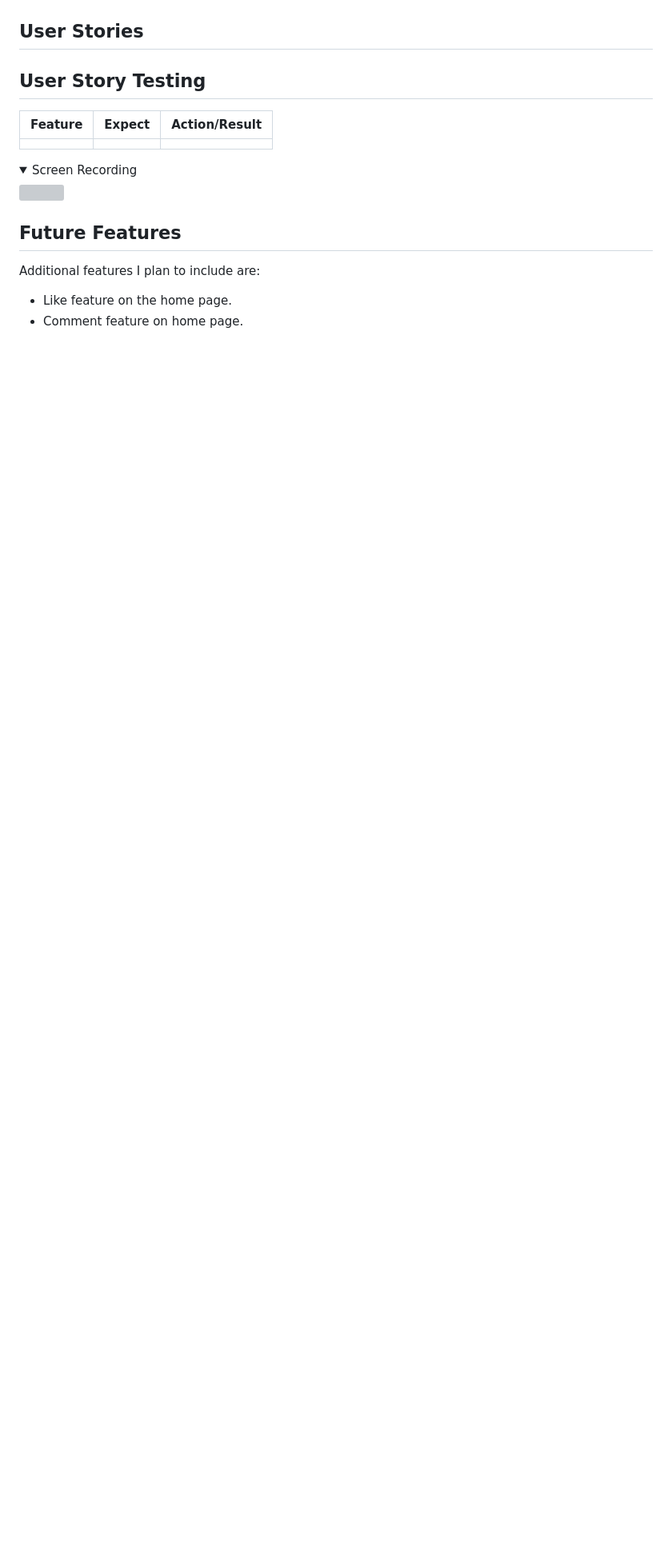
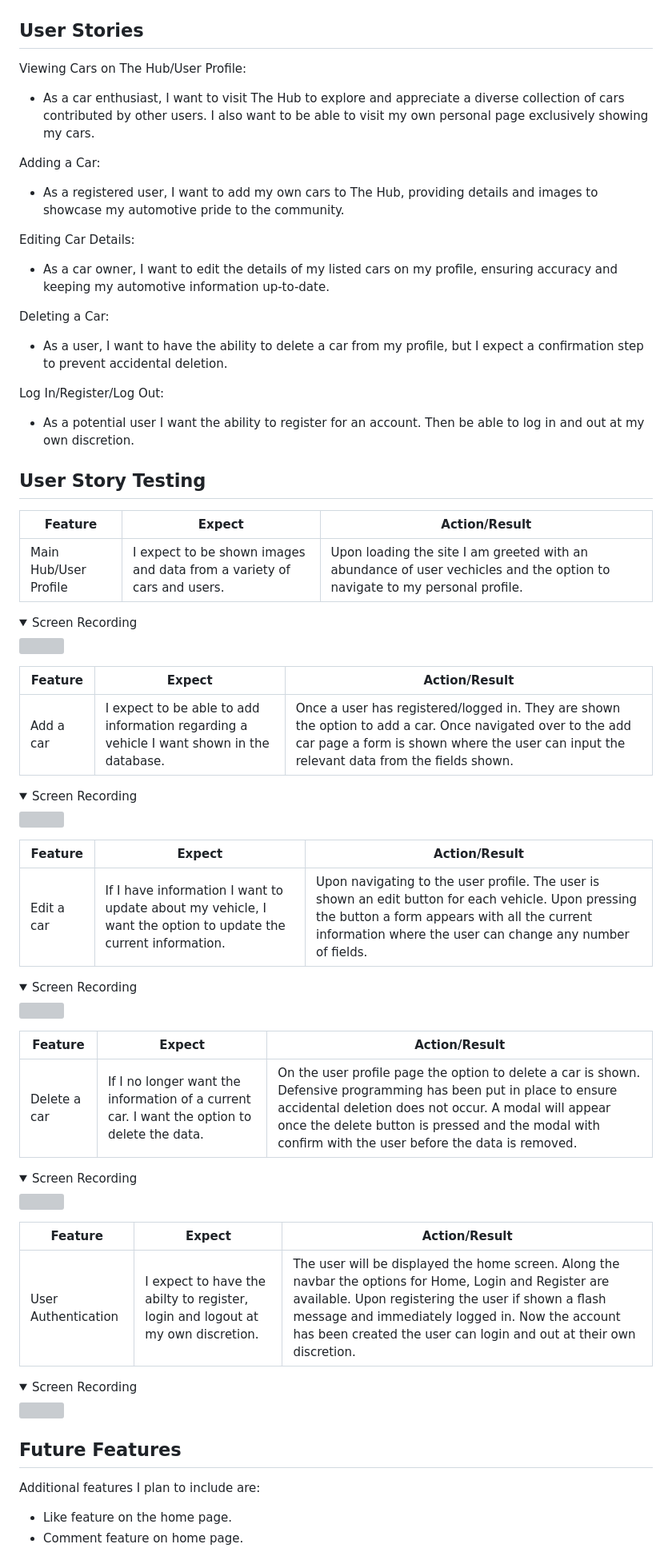
Before and after one commit to DEV451997/MP3, a Markdown page: README.md, the part around the change. Shown at 80% size. Drawn GitHub-style; folded sections open; blank space fills up the shorter version; grey boxes are pictures that could not be loaded.

Commit message:
Added user stories and user story testing

```diff
--- a/README.md
+++ b/README.md
@@ -125,17 +125,74 @@ Once logged in, users gain additional access to features such as adding a car, m
 
 ## User Stories
 
+Viewing Cars on The Hub/User Profile:
+* As a car enthusiast, I want to visit The Hub to explore and appreciate a diverse collection of cars contributed by other users. I also want to be able to visit my own personal page exclusively showing my cars.
+
+Adding a Car:
+* As a registered user, I want to add my own cars to The Hub, providing details and images to showcase my automotive pride to the community.
+
+Editing Car Details:
+* As a car owner, I want to edit the details of my listed cars on my profile, ensuring accuracy and keeping my automotive information up-to-date.
+
+Deleting a Car:
+* As a user, I want to have the ability to delete a car from my profile, but I expect a confirmation step to prevent accidental deletion.
+
+Log In/Register/Log Out:
+* As a potential user I want the ability to register for an account. Then be able to log in and out at my own discretion.
+
 ## User Story Testing
 
 | **Feature** | **Expect** | **Action/Result** |
 | -------- | -------- | -------- |
-|  |  |  |
+| Main Hub/User Profile | I expect to be shown images and data from a variety of cars and users. | Upon loading the site I am greeted with an abundance of user vechicles and the option to navigate to my personal profile. |
 
 <details><summary>Screen Recording</summary>
 
 <img src="">
 
 </details>
+
+| **Feature** | **Expect** | **Action/Result** |
+| -------- | -------- | -------- |
+| Add a car | I expect to be able to add information regarding a vehicle I want shown in the database. | Once a user has registered/logged in. They are shown the option to add a car. Once navigated over to the add car page a form is shown where the user can input the relevant data from the fields shown. |
+
+<details><summary>Screen Recording</summary>
+
+<img src="">
+
+</details>
+
+| **Feature** | **Expect** | **Action/Result** |
+| -------- | -------- | -------- |
+| Edit a car | If I have information I want to update about my vehicle, I want the option to update the current information. | Upon navigating to the user profile. The user is shown an edit button for each vehicle. Upon pressing the button a form appears with all the current information where the user can change any number of fields. |
+
+<details><summary>Screen Recording</summary>
+
+<img src="">
+
+</details>
+
+| **Feature** | **Expect** | **Action/Result** |
+| -------- | -------- | -------- |
+| Delete a car | If I no longer want the information of a current car. I want the option to delete the data. | On the user profile page the option to delete a car is shown. Defensive programming has been put in place to ensure accidental deletion does not occur. A modal will appear once the delete button is pressed and the modal with confirm with the user before the data is removed. |
+
+<details><summary>Screen Recording</summary>
+
+<img src="">
+
+</details>
+
+| **Feature** | **Expect** | **Action/Result** |
+| -------- | -------- | -------- |
+| User Authentication | I expect to have the abilty to register, login and logout at my own discretion.  | The user will be displayed the home screen. Along the navbar the options for Home, Login and Register are available. Upon registering the user if shown a flash message and immediately logged in. Now the account has been created the user can login and out at their own discretion. |
+
+<details><summary>Screen Recording</summary>
+
+<img src="">
+
+</details>
+
+
 
 ## Future Features
 
```
